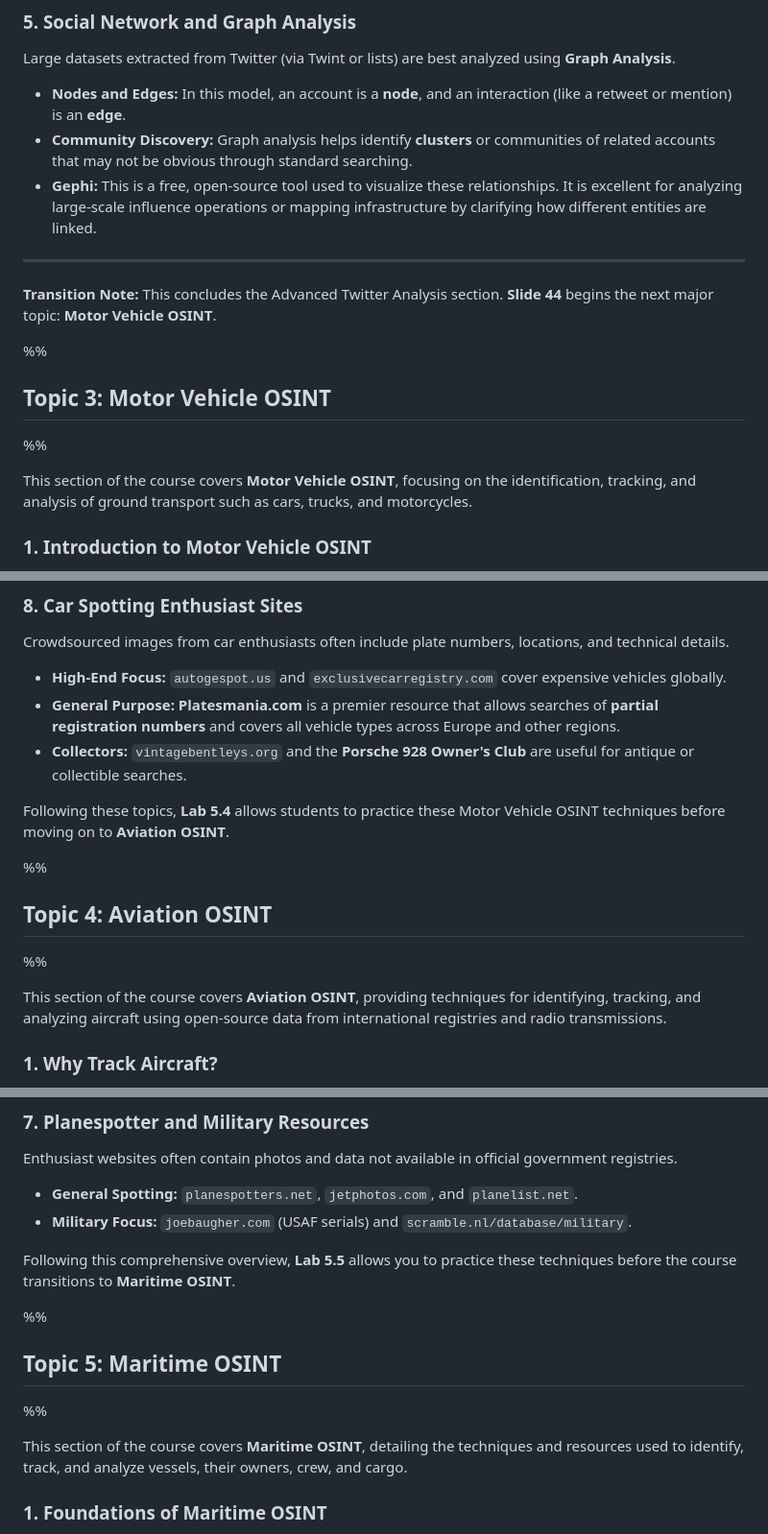
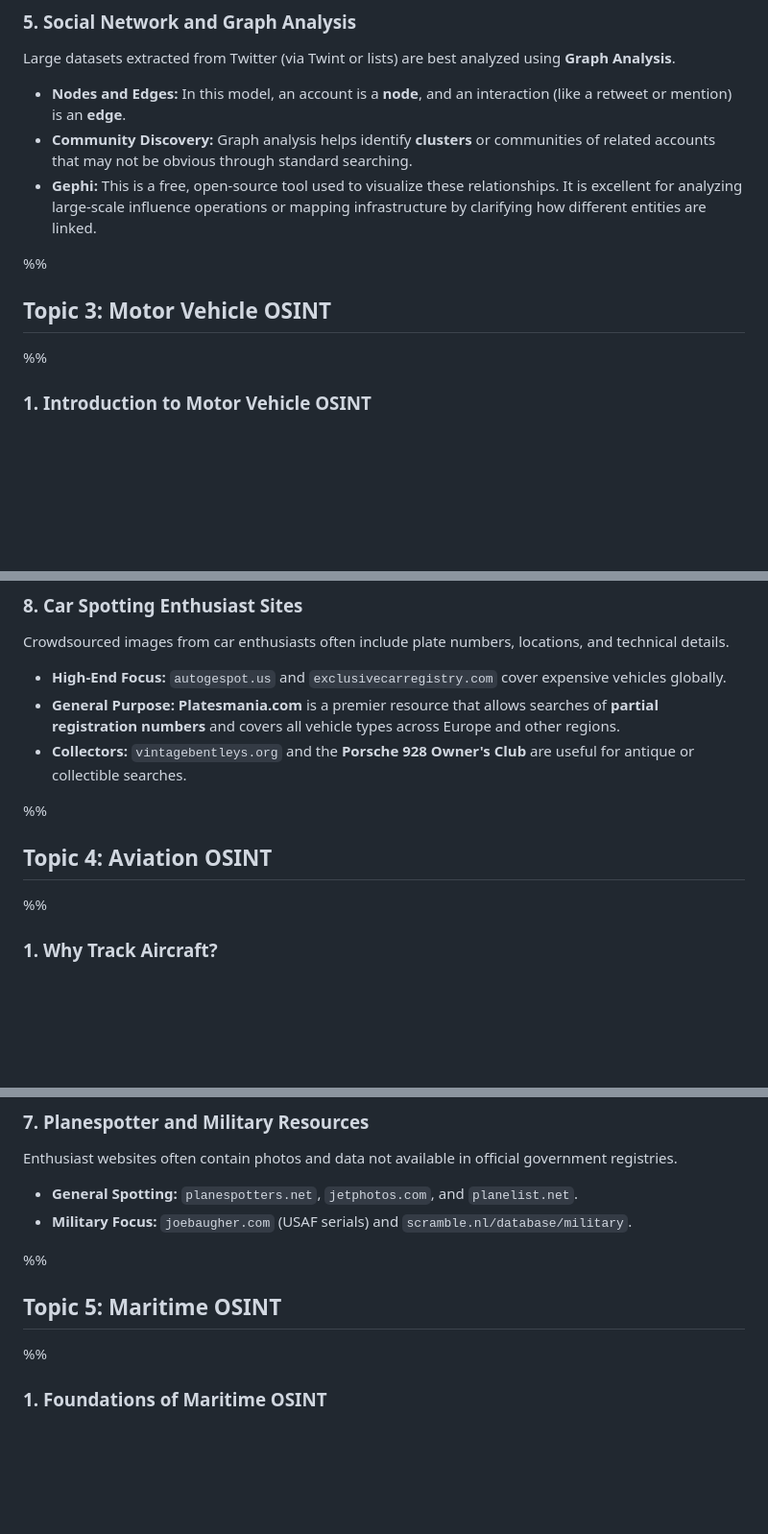
Before and after one commit to GalalHamoudy/obsidian, a Markdown page: Threat intelligence/GSOA/GSOA P5.md, 3 parts joined by grey strips. Shown at 96% size. GitHub-like rendering; blank space fills up the shorter version.

Commit message:
2026-07-15 20:59:52: ...

```diff
--- a/Threat intelligence/GSOA/GSOA P5.md
+++ b/Threat intelligence/GSOA/GSOA P5.md
@@ -149,9 +147,6 @@ Large datasets extracted from Twitter (via Twint or lists) are best analyzed usi
 - **Community Discovery:** Graph analysis helps identify **clusters** or communities of related accounts that may not be obvious through standard searching.
 - **Gephi:** This is a free, open-source tool used to visualize these relationships. It is excellent for analyzing large-scale influence operations or mapping infrastructure by clarifying how different entities are linked.
 
----
-
-**Transition Note:** This concludes the Advanced Twitter Analysis section. **Slide 44** begins the next major topic: **Motor Vehicle OSINT**.
 
 %%
 
@@ -159,8 +154,6 @@ Large datasets extracted from Twitter (via Twint or lists) are best analyzed usi
 ## Topic 3: Motor Vehicle OSINT
 
 %%
-
-This section of the course covers **Motor Vehicle OSINT**, focusing on the identification, tracking, and analysis of ground transport such as cars, trucks, and motorcycles.
 
 ### **1. Introduction to Motor Vehicle OSINT**
 
@@ -239,7 +232,6 @@ Crowdsourced images from car enthusiasts often include plate numbers, locations,
 - **General Purpose:** **Platesmania.com** is a premier resource that allows searches of **partial registration numbers** and covers all vehicle types across Europe and other regions.
 - **Collectors:** `vintagebentleys.org` and the **Porsche 928 Owner's Club** are useful for antique or collectible searches.
 
-Following these topics, **Lab 5.4** allows students to practice these Motor Vehicle OSINT techniques before moving on to **Aviation OSINT**.
 
 %%
 
@@ -248,9 +240,6 @@ Following these topics, **Lab 5.4** allows students to practice these Motor Vehi
 
 
 %%
-
-This section of the course covers **Aviation OSINT**, providing techniques for identifying, tracking, and analyzing aircraft using open-source data from international registries and radio transmissions.
-
 ### **1. Why Track Aircraft?**
 
 Aircraft traverse the globe constantly, and much of their data is publicly accessible. Analysts track aircraft to:
@@ -327,8 +316,6 @@ Enthusiast websites often contain photos and data not available in official gove
 - **General Spotting:** `planespotters.net`, `jetphotos.com`, and `planelist.net`.
 - **Military Focus:** `joebaugher.com` (USAF serials) and `scramble.nl/database/military`.
 
-Following this comprehensive overview, **Lab 5.5** allows you to practice these techniques before the course transitions to **Maritime OSINT**.
-
 %%
 
 
@@ -336,9 +323,6 @@ Following this comprehensive overview, **Lab 5.5** allows you to practice these
 
 
 %%
-
-This section of the course covers **Maritime OSINT**, detailing the techniques and resources used to identify, track, and analyze vessels, their owners, crew, and cargo.
-
 ### **1. Foundations of Maritime OSINT**
 
 The maritime world is vast and interconnected, with ships sailing 24/7. Much like aviation, maritime operations are governed by international laws requiring the registration and broadcasting of data for safety and collision avoidance.
```
Also changed, not shown: other parts of Threat intelligence/GSOA/GSOA P5.md (+1 -4 lines).
